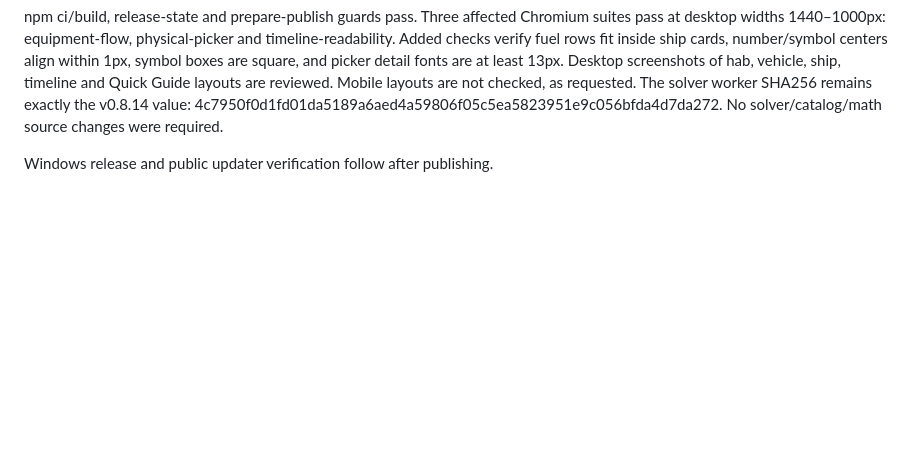
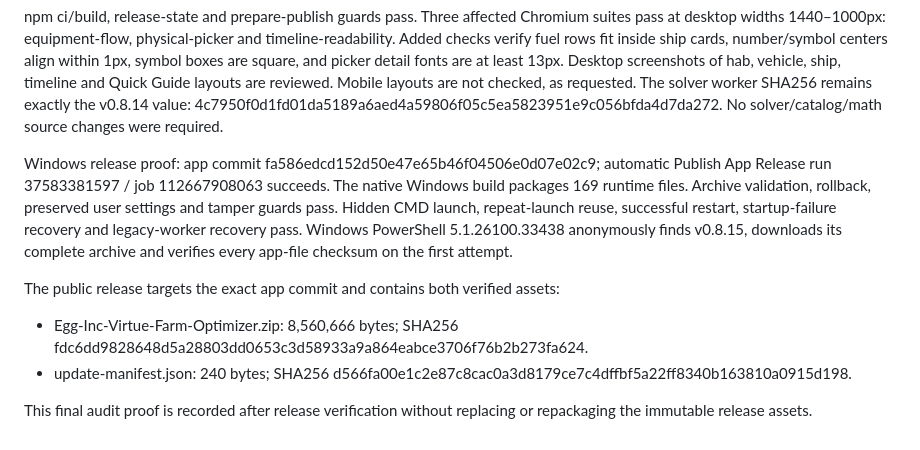
Before and after one commit to krmcginnis/Egg-Inc-Virtue-Farm-Optimizer, a Markdown page: AUDIT-v0.8.15.md, the part around the change. Drawn GitHub-style; blank space fills up the shorter version.

Commit message:
Record v0.8.15 Windows release and updater checks

```diff
--- a/AUDIT-v0.8.15.md
+++ b/AUDIT-v0.8.15.md
@@ -1303,4 +1303,19 @@ v0.8.14 value:
 4c7950f0d1fd01da5189a6aed4a59806f05c5ea5823951e9c056bfda4d7da272.
 No solver/catalog/math source changes were required.
 
-Windows release and public updater verification follow after publishing.
+Windows release proof: app commit fa586edcd152d50e47e65b46f04506e0d07e02c9;
+automatic Publish App Release run 37583381597 / job 112667908063 succeeds.
+The native Windows build packages 169 runtime files. Archive validation, rollback,
+preserved user settings and tamper guards pass. Hidden CMD launch, repeat-launch
+reuse, successful restart, startup-failure recovery and legacy-worker recovery
+pass. Windows PowerShell 5.1.26100.33438 anonymously finds v0.8.15, downloads
+its complete archive and verifies every app-file checksum on the first attempt.
+
+The public release targets the exact app commit and contains both verified assets:
+- Egg-Inc-Virtue-Farm-Optimizer.zip: 8,560,666 bytes; SHA256
+  fdc6dd9828648d5a28803dd0653c3d58933a9a864eabce3706f76b2b273fa624.
+- update-manifest.json: 240 bytes; SHA256
+  d566fa00e1c2e87c8cac0a3d8179ce7c4dffbf5a22ff8340b163810a0915d198.
+
+This final audit proof is recorded after release verification without replacing
+or repackaging the immutable release assets.
```
